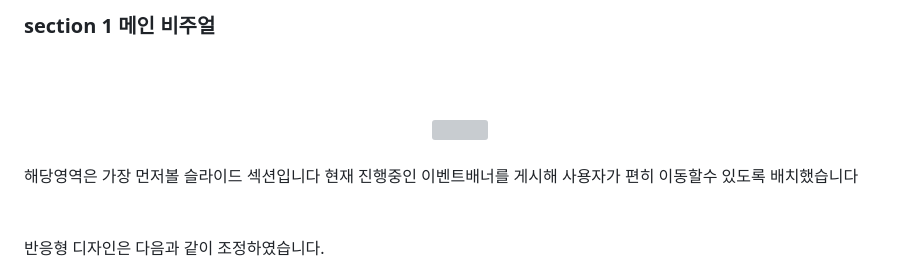
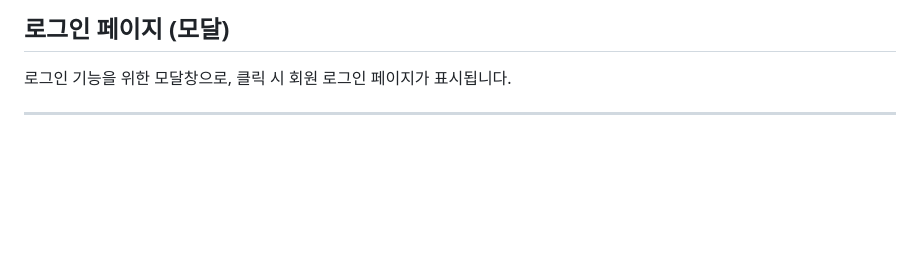
Before and after one commit to leemm0000/inflearn, a Markdown page: README.md, the part around one of its changes. GitHub-like rendering; blank space fills up the shorter version; grey boxes are pictures that could not be loaded.

```diff
--- a/README.md
+++ b/README.md
@@ -96,11 +84,6 @@ Swiper.js, 모달, 드롭다운, 아코디언 등 다양한 인터랙션 구현
 
-### section 1 메인 비주얼
-<br><br>
-<div align="center">
- <img src="https://github.com/user-attachments/assets/8dca7da7-14a5-490c-a75d-f36df288ba4a"/>
-</div><br>
-해당영역은 가장 먼저볼 슬라이드 섹션입니다 현재 진행중인 이벤트배너를 게시해 사용자가 편히 이동할수 있도록 배치했습니다
-<br><br><br>
+## 로그인 페이지 (모달)
+로그인 기능을 위한 모달창으로, 클릭 시 회원 로그인 페이지가 표시됩니다.
 
-반응형 디자인은 다음과 같이 조정하였습니다.<br>
+---
 
```
Also changed, not shown: other parts of README.md (+59 -99 lines).
